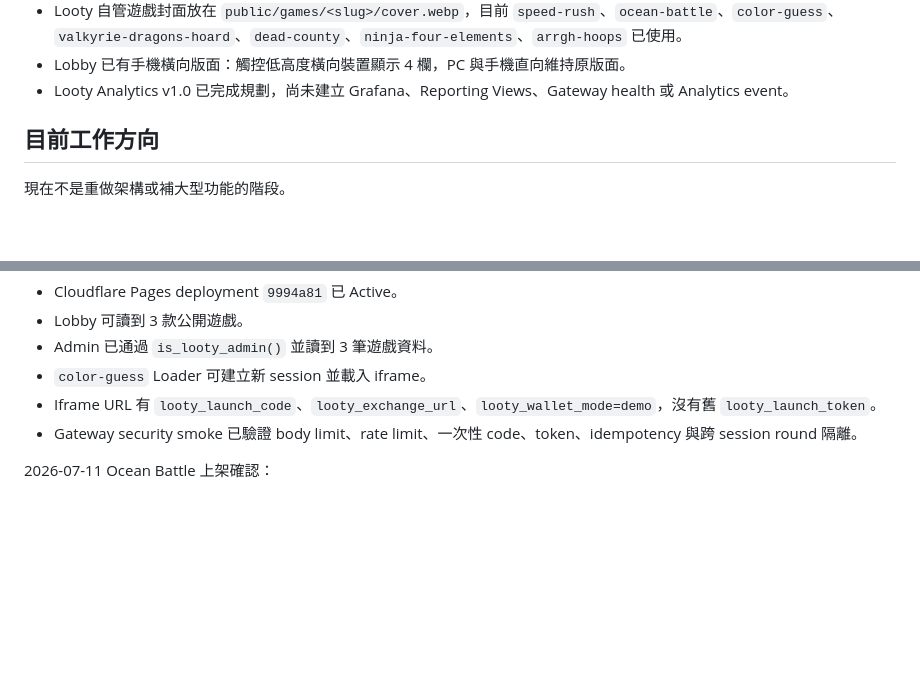
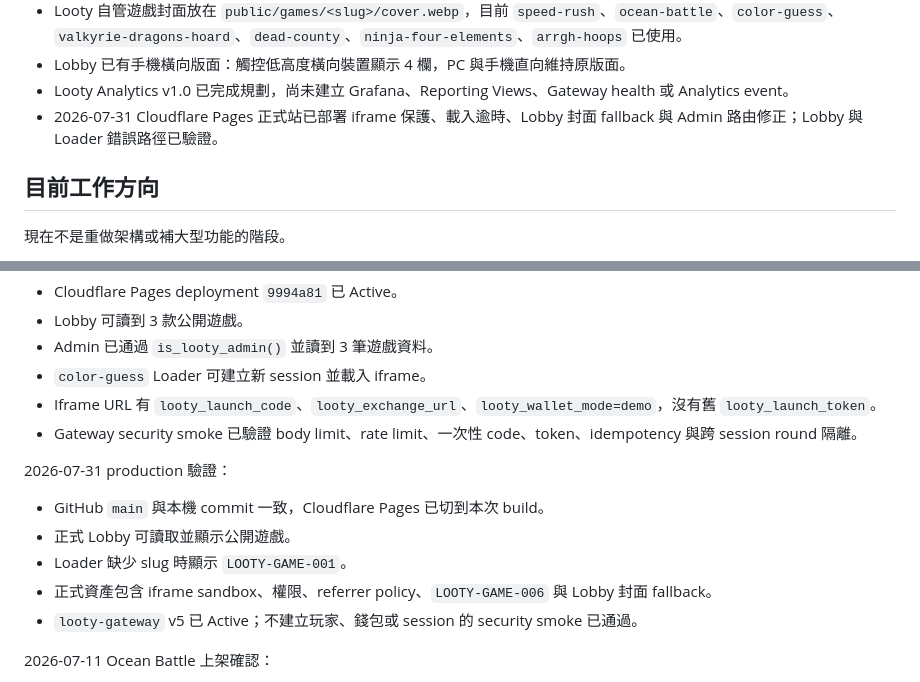
Before and after one commit to pixelgd-games/looty, a Markdown page: README.md, 2 parts joined by grey strips. Drawn GitHub-style; blank space fills up the shorter version.

Commit message:
Record production hardening verification

```diff
--- a/README.md
+++ b/README.md
@@ -72,6 +72,7 @@ Looty 任務中不要直接修改遊戲本體。已上架遊戲目前只會從 L
 - Looty 自管遊戲封面放在 `public/games/<slug>/cover.webp`，目前 `speed-rush`、`ocean-battle`、`color-guess`、`valkyrie-dragons-hoard`、`dead-county`、`ninja-four-elements`、`arrgh-hoops` 已使用。
 - Lobby 已有手機橫向版面：觸控低高度橫向裝置顯示 4 欄，PC 與手機直向維持原版面。
 - Looty Analytics v1.0 已完成規劃，尚未建立 Grafana、Reporting Views、Gateway health 或 Analytics event。
+- 2026-07-31 Cloudflare Pages 正式站已部署 iframe 保護、載入逾時、Lobby 封面 fallback 與 Admin 路由修正；Lobby 與 Loader 錯誤路徑已驗證。
 
 ## 目前工作方向
 
@@ -612,6 +613,14 @@ Smoke 目標：
 - Iframe URL 有 `looty_launch_code`、`looty_exchange_url`、`looty_wallet_mode=demo`，沒有舊 `looty_launch_token`。
 - Gateway security smoke 已驗證 body limit、rate limit、一次性 code、token、idempotency 與跨 session round 隔離。
 
+2026-07-31 production 驗證：
+
+- GitHub `main` 與本機 commit 一致，Cloudflare Pages 已切到本次 build。
+- 正式 Lobby 可讀取並顯示公開遊戲。
+- Loader 缺少 slug 時顯示 `LOOTY-GAME-001`。
+- 正式資產包含 iframe sandbox、權限、referrer policy、`LOOTY-GAME-006` 與 Lobby 封面 fallback。
+- `looty-gateway` v5 已 Active；不建立玩家、錢包或 session 的 security smoke 已通過。
+
 2026-07-11 Ocean Battle 上架確認：
 
 - `ocean-battle` 已以 `type = fish`、`supports_live = false`、`published = true` 上架。
```
Also changed, not shown: AGENTS.md (+1 -0 lines), docs/operations/KNOWN_ISSUES.md (+2 -2 lines).
